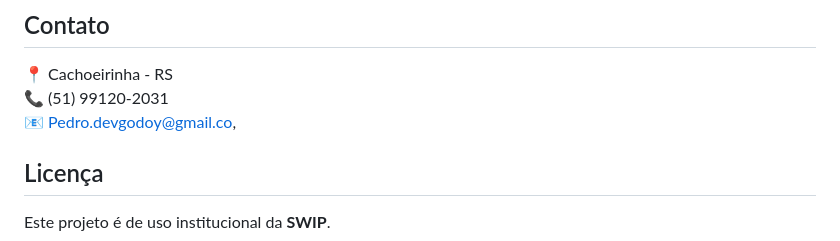
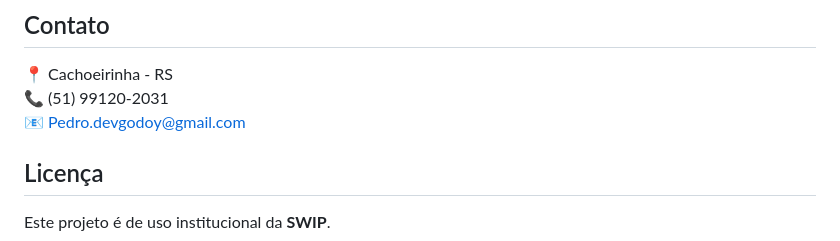
Before and after one commit to Godoyzera659/swip-site-institucional, a Markdown page: README.md, the part around the change. Drawn GitHub-style.

Commit message:
Correct email address in README

```diff
--- a/README.md
+++ b/README.md
@@ -133,7 +133,7 @@ Projeto desenvolvido por **Pedro Godoy**.
 
 📍 Cachoeirinha - RS
 📞 (51) 99120-2031
-📧 Pedro.devgodoy@gmail.co,
+📧 Pedro.devgodoy@gmail.com
 
 ## Licença
 
```
